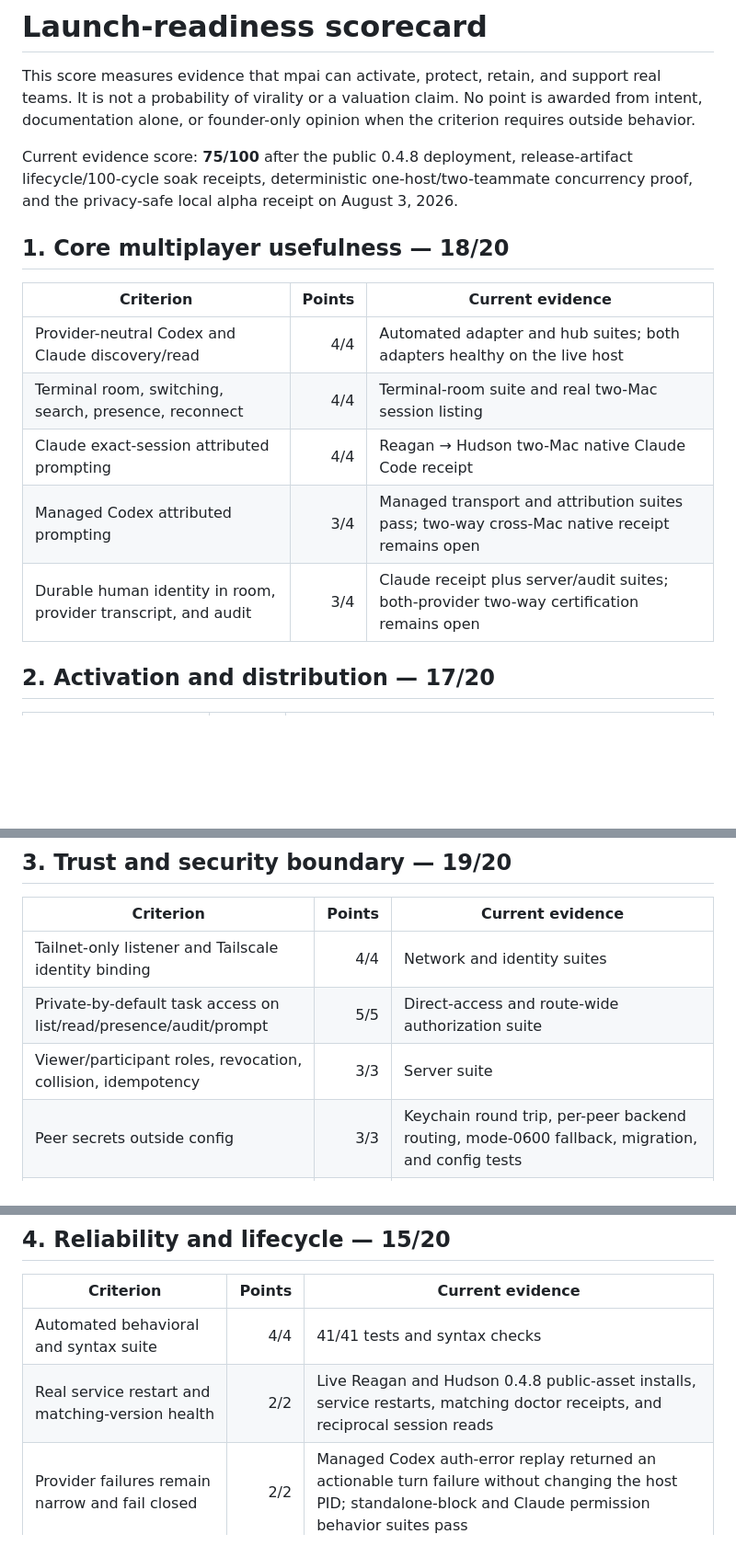
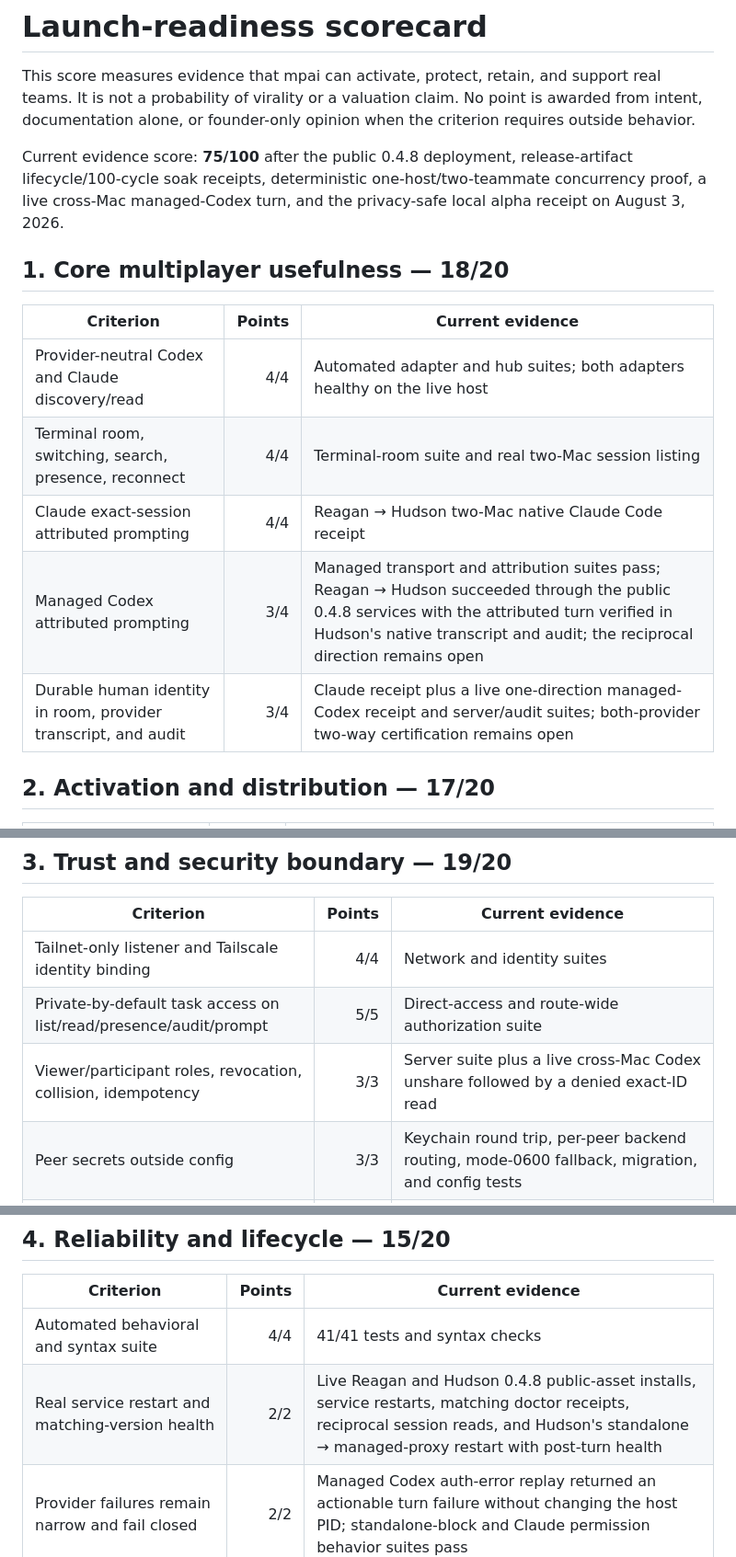
Before and after one commit to godfaddaai/multiplayer-ai, a Markdown page: docs/LAUNCH-READINESS.md, 3 parts joined by grey strips. Shown at 92% size. Drawn GitHub-style; blank space fills up the shorter version.

```diff
--- a/docs/LAUNCH-READINESS.md
+++ b/docs/LAUNCH-READINESS.md
@@ -7,8 +7,8 @@ when the criterion requires outside behavior.
 
 Current evidence score: **75/100** after the public 0.4.8 deployment,
 release-artifact lifecycle/100-cycle soak receipts, deterministic
-one-host/two-teammate concurrency proof, and the privacy-safe local alpha
-receipt on August 3, 2026.
+one-host/two-teammate concurrency proof, a live cross-Mac managed-Codex turn,
+and the privacy-safe local alpha receipt on August 3, 2026.
 
 ## 1. Core multiplayer usefulness — 18/20
 
@@ -17,8 +17,8 @@ receipt on August 3, 2026.
 | Provider-neutral Codex and Claude discovery/read | 4/4 | Automated adapter and hub suites; both adapters healthy on the live host |
 | Terminal room, switching, search, presence, reconnect | 4/4 | Terminal-room suite and real two-Mac session listing |
 | Claude exact-session attributed prompting | 4/4 | Reagan → Hudson two-Mac native Claude Code receipt |
-| Managed Codex attributed prompting | 3/4 | Managed transport and attribution suites pass; two-way cross-Mac native receipt remains open |
-| Durable human identity in room, provider transcript, and audit | 3/4 | Claude receipt plus server/audit suites; both-provider two-way certification remains open |
+| Managed Codex attributed prompting | 3/4 | Managed transport and attribution suites pass; Reagan → Hudson succeeded through the public 0.4.8 services with the attributed turn verified in Hudson's native transcript and audit; the reciprocal direction remains open |
+| Durable human identity in room, provider transcript, and audit | 3/4 | Claude receipt plus a live one-direction managed-Codex receipt and server/audit suites; both-provider two-way certification remains open |
 
 ## 2. Activation and distribution — 17/20
 
@@ -37,7 +37,7 @@ receipt on August 3, 2026.
 |---|---:|---|
 | Tailnet-only listener and Tailscale identity binding | 4/4 | Network and identity suites |
 | Private-by-default task access on list/read/presence/audit/prompt | 5/5 | Direct-access and route-wide authorization suite |
-| Viewer/participant roles, revocation, collision, idempotency | 3/3 | Server suite |
+| Viewer/participant roles, revocation, collision, idempotency | 3/3 | Server suite plus a live cross-Mac Codex unshare followed by a denied exact-ID read |
 | Peer secrets outside config | 3/3 | Keychain round trip, per-peer backend routing, mode-0600 fallback, migration, and config tests |
 | Redacted diagnostics | 2/2 | Real mode-0600 bundle plus sensitive-fixture exclusion suite |
 | Public policy surface | 2/3 | MIT, contribution, conduct, security reporting, privacy, and acceptable-use policies exist; the preliminary name screen found material adjacent MPAI standards use, so qualified trademark clearance remains open |
@@ -47,7 +47,7 @@ receipt on August 3, 2026.
 | Criterion | Points | Current evidence |
 |---|---:|---|
 | Automated behavioral and syntax suite | 4/4 | 41/41 tests and syntax checks |
-| Real service restart and matching-version health | 2/2 | Live Reagan and Hudson 0.4.8 public-asset installs, service restarts, matching doctor receipts, and reciprocal session reads |
+| Real service restart and matching-version health | 2/2 | Live Reagan and Hudson 0.4.8 public-asset installs, service restarts, matching doctor receipts, reciprocal session reads, and Hudson's standalone → managed-proxy restart with post-turn health |
 | Provider failures remain narrow and fail closed | 2/2 | Managed Codex auth-error replay returned an actionable turn failure without changing the host PID; standalone-block and Claude permission behavior suites pass |
 | Upgrade, sleep/wake, Wi-Fi, relay, and provider restart recovery | 1/5 | Live Hudson 0.4.4 migration failed safely then recovered; both hosts upgraded through 0.4.8 and restarted with reciprocal access intact; other lifecycle transitions remain open |
 | 100 attach/read/leave cycles without ordering defects | 4/4 | Real local HTTP server/client soak passed 100 attach, attributed turn, read, and leave cycles with ordered transcripts/events, unique IDs, correct authorship/presence, and 200 ordered audit records |
```
Also changed, not shown: docs/DOGFOOD.md (+26 -0 lines).
